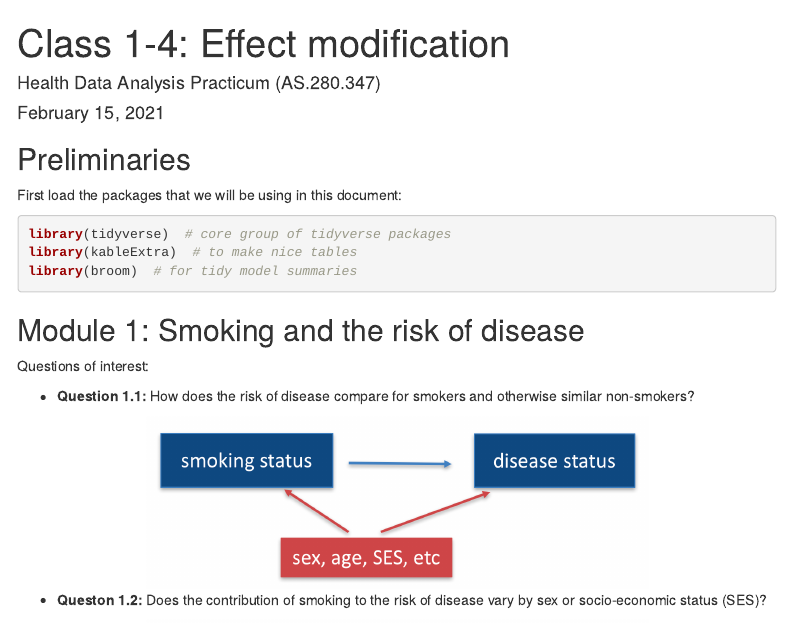
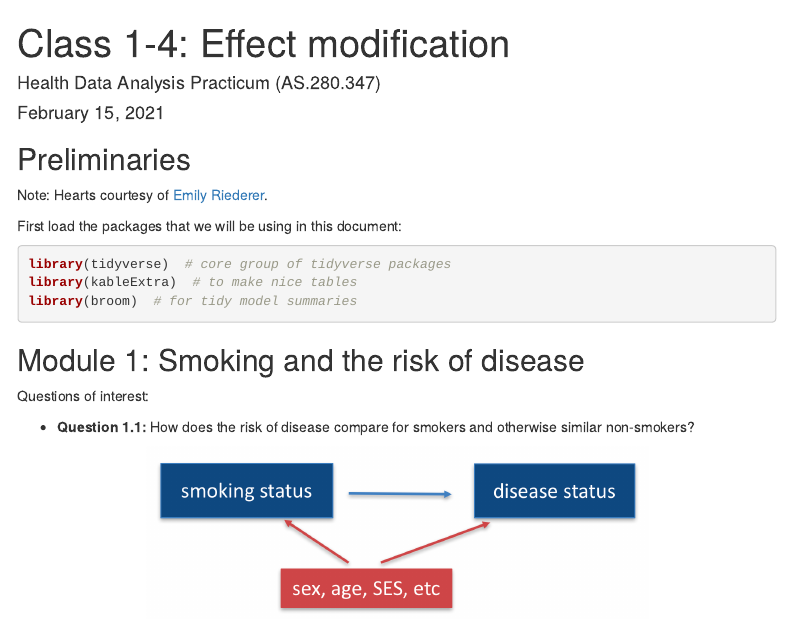
Before and after one commit to health-data-analysis-practicum-2021/class-materials, an R Markdown document (module_1/Module1_Class4.Rmd): the page in a window 1100 px wide, from its top. Rendered offline with R 4.5, knitr and Pandoc, with nearby package versions; menus at the side of the page are left out.

Commit message:
Adding source for hearts

````diff
--- a/module_1/Module1_Class4.Rmd
+++ b/module_1/Module1_Class4.Rmd
@@ -104,6 +104,8 @@ knitr::opts_knit$set(root.dir = "/cloud/project")
 ```
 
 ## Preliminaries
+
+Note: Hearts courtesy of [Emily Riederer](https://github.com/emilyriederer/demo-rmd-snow).
 
 First load the packages that we will be using in this document:
 ```{r}
````
